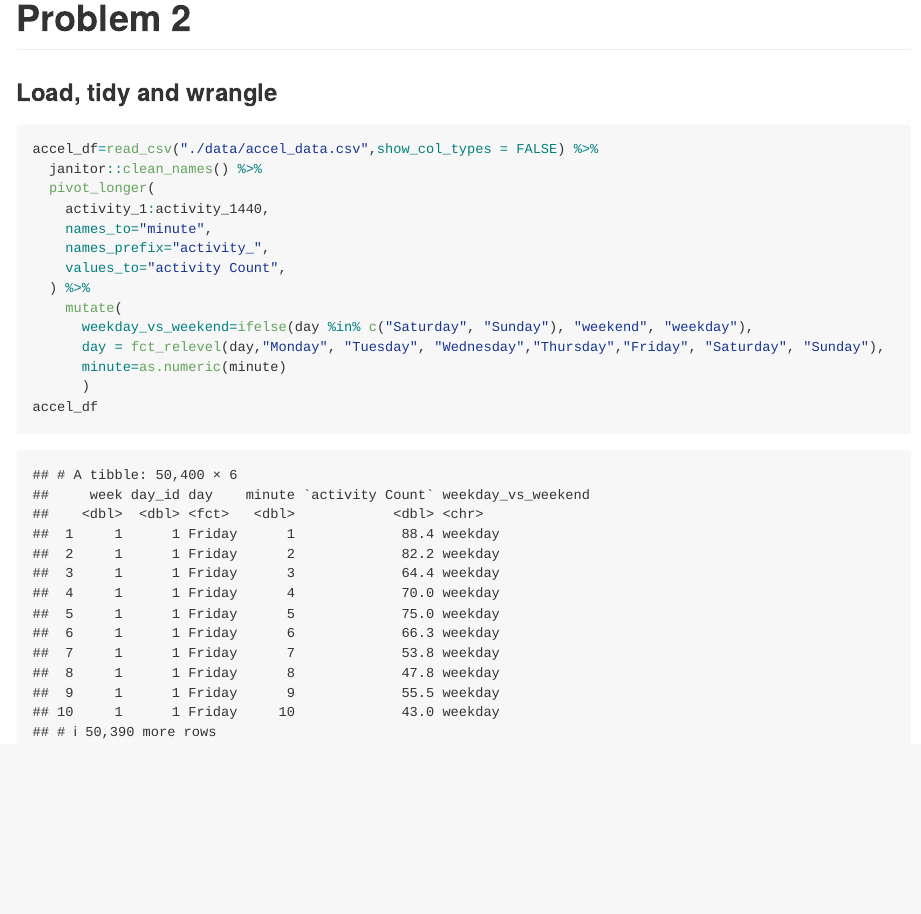
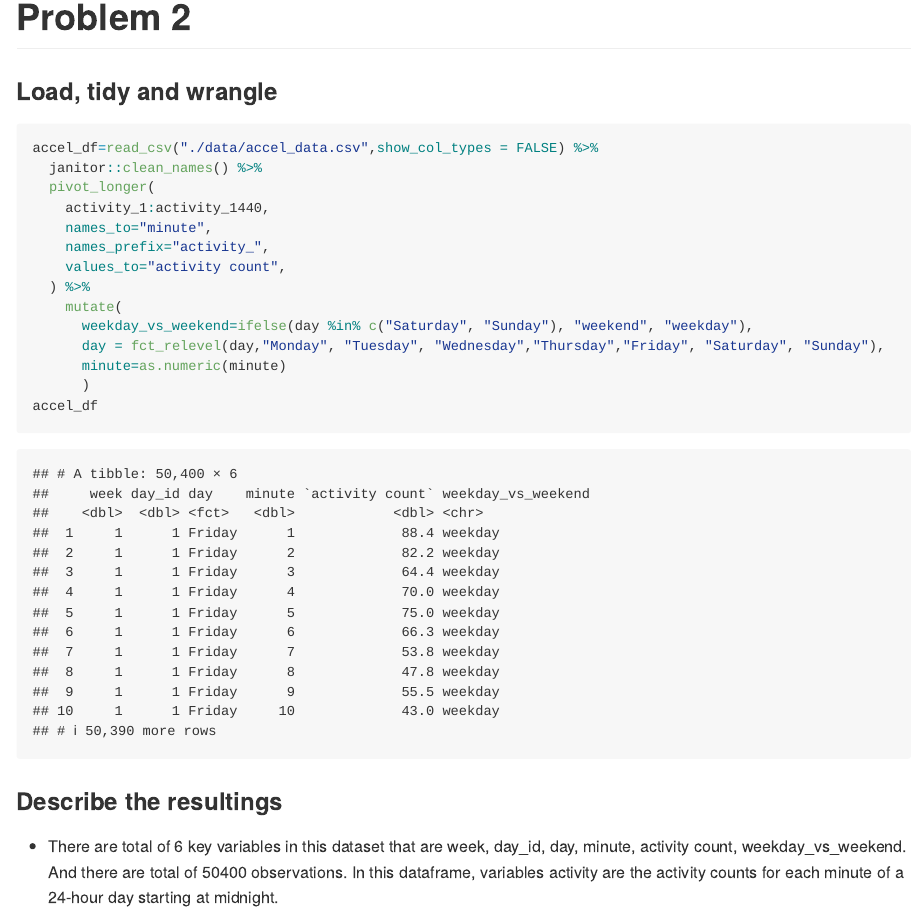
Before and after one commit to sophienim/p8105_hw3_jc5924, an R Markdown document (p8105_hw3_jc5924.Rmd): the page in a window 1100 px wide, from 1800 px down. Rendered offline with R 4.5, knitr and Pandoc, with nearby package versions; some code elsewhere in the file could not run offline; column names are cleaned by a stand-in for the janitor package.

Commit message:
problem2 data description update

````diff
--- a/p8105_hw3_jc5924.Rmd
+++ b/p8105_hw3_jc5924.Rmd
@@ -100,7 +100,7 @@ accel_df=read_csv("./data/accel_data.csv",show_col_types = FALSE) %>%
     activity_1:activity_1440,
     names_to="minute",
     names_prefix="activity_",
-    values_to="activity Count",
+    values_to="activity count",
   ) %>%
     mutate(
       weekday_vs_weekend=ifelse(day %in% c("Saturday", "Sunday"), "weekend", "weekday"),
@@ -109,3 +109,5 @@ accel_df=read_csv("./data/accel_data.csv",show_col_types = FALSE) %>%
       )
 accel_df
 ```
+### Describe the resultings
+* There are total of `r ncol(accel_df)` key variables in this dataset that are `r names(accel_df)`. And there are total of `r nrow(accel_df)` observations. In this dataframe, variables activity are the activity counts for each minute of a 24-hour day starting at midnight.
````
Also changed, not shown: p8105_hw3_jc5924.md.
